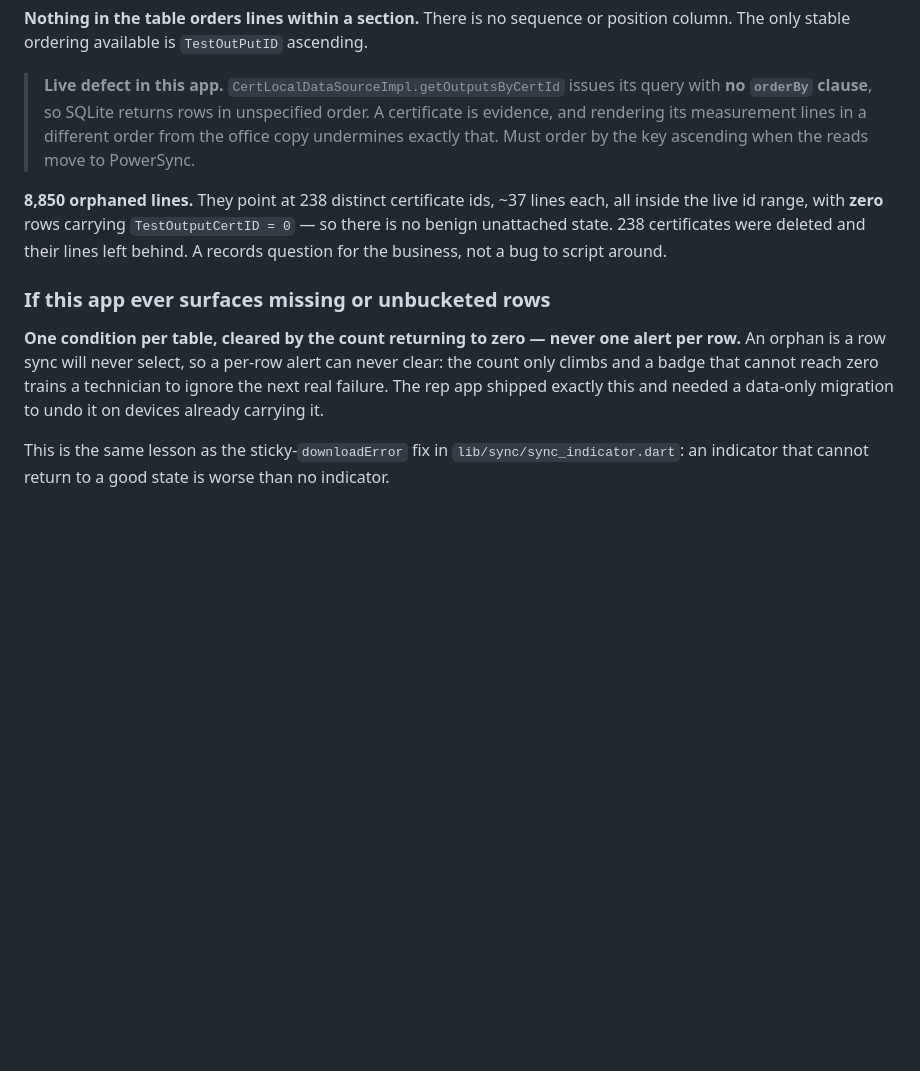
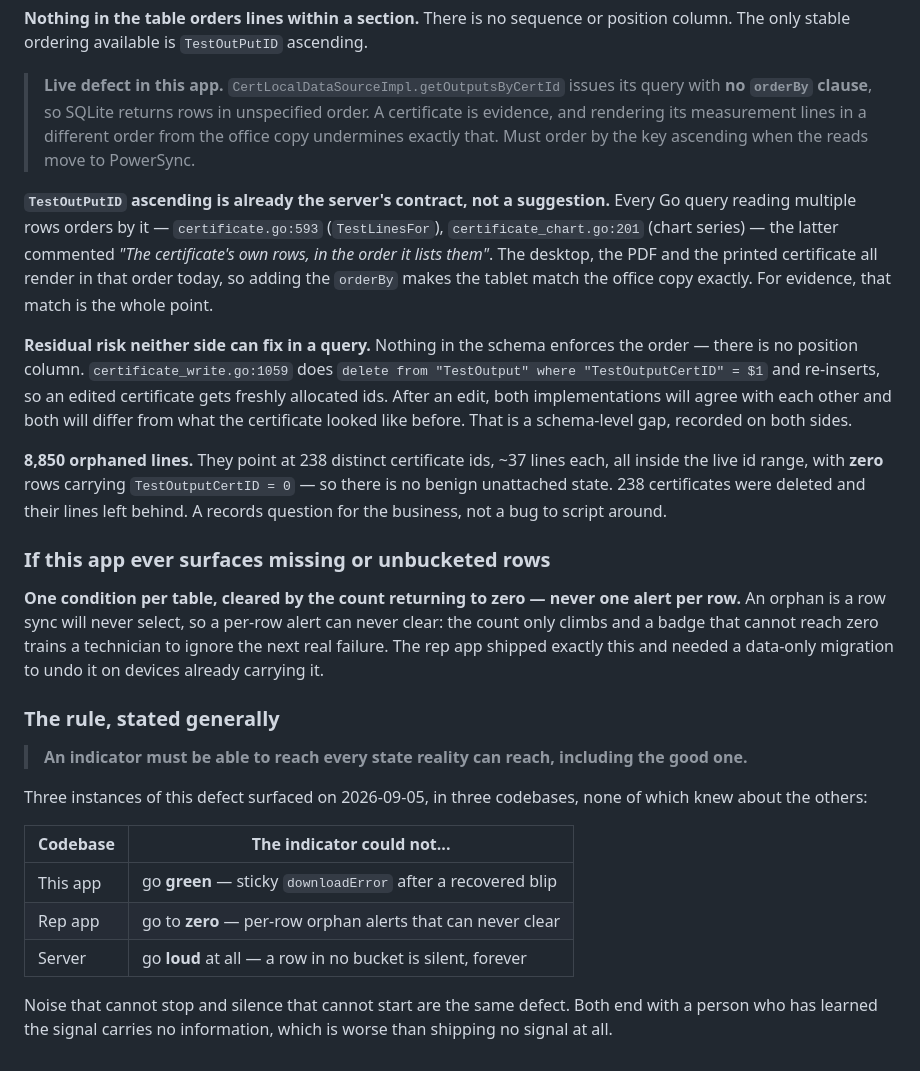
Before and after one commit to MorphineLLF/stat_trac_technical_mobile, a Markdown page: docs/sync-client-handover.md, the part around the change. GitHub-like rendering; blank space fills up the shorter version.

Commit message:
docs: record the ordering contract and generalise the indicator rule
TestOutPutID ascending is already the server's contract, not a proposal.
certificate.go:593 and certificate_chart.go:201 both order by it, the
latter commented "The certificate's own rows, in the order it lists
them". The desktop, PDF and printed certificate render in that order
today, so adding the orderBy here makes the tablet match the office copy
exactly -- which for evidence is the point.

Records the residual risk neither side can fix in a query: nothing
enforces the order, there is no position column, and
certificate_write.go:1059 deletes and re-inserts a certificate's lines on
edit, so ids are freshly allocated. After an edit both implementations
agree with each other and both differ from the certificate as it was.
Schema-level gap, recorded on both sides.

Also generalises the rule the day produced, because three instances
turned up in three codebases that did not know about each other:

  an indicator must be able to reach every state reality can reach,
  including the good one

  this app  could not go green -- sticky downloadError
  rep app   could not go to zero -- per-row orphan alerts
  server    could not go loud at all -- a row in no bucket is silent

Noise that cannot stop and silence that cannot start are the same defect.
Both end with a person who has learned the signal carries no information.

Co-Authored-By: Claude Opus 5 (1M context) <noreply@anthropic.com>

```diff
--- a/docs/sync-client-handover.md
+++ b/docs/sync-client-handover.md
@@ -297,6 +297,22 @@ position column. The only stable ordering available is `TestOutPutID` ascending.
 > lines in a different order from the office copy undermines exactly that. Must
 > order by the key ascending when the reads move to PowerSync.
 
+**`TestOutPutID` ascending is already the server's contract, not a suggestion.**
+Every Go query reading multiple rows orders by it — `certificate.go:593`
+(`TestLinesFor`), `certificate_chart.go:201` (chart series) — the latter
+commented *"The certificate's own rows, in the order it lists them"*. The
+desktop, the PDF and the printed certificate all render in that order today, so
+adding the `orderBy` makes the tablet match the office copy exactly. For
+evidence, that match is the whole point.
+
+**Residual risk neither side can fix in a query.** Nothing in the schema
+enforces the order — there is no position column. `certificate_write.go:1059`
+does `delete from "TestOutput" where "TestOutputCertID" = $1` and re-inserts, so
+an edited certificate gets freshly allocated ids. After an edit, both
+implementations will agree with each other and both will differ from what the
+certificate looked like before. That is a schema-level gap, recorded on both
+sides.
+
 **8,850 orphaned lines.** They point at 238 distinct certificate ids, ~37 lines
 each, all inside the live id range, with **zero** rows carrying
 `TestOutputCertID = 0` — so there is no benign unattached state. 238
@@ -311,6 +327,20 @@ can never clear: the count only climbs and a badge that cannot reach zero trains
 a technician to ignore the next real failure. The rep app shipped exactly this
 and needed a data-only migration to undo it on devices already carrying it.
 
-This is the same lesson as the sticky-`downloadError` fix in
-`lib/sync/sync_indicator.dart`: an indicator that cannot return to a good state
-is worse than no indicator.
+### The rule, stated generally
+
+> **An indicator must be able to reach every state reality can reach, including
+> the good one.**
+
+Three instances of this defect surfaced on 2026-09-05, in three codebases, none
+of which knew about the others:
+
+| Codebase | The indicator could not... |
+|---|---|
+| This app | go **green** — sticky `downloadError` after a recovered blip |
+| Rep app | go to **zero** — per-row orphan alerts that can never clear |
+| Server | go **loud** at all — a row in no bucket is silent, forever |
+
+Noise that cannot stop and silence that cannot start are the same defect. Both
+end with a person who has learned the signal carries no information, which is
+worse than shipping no signal at all.
```
